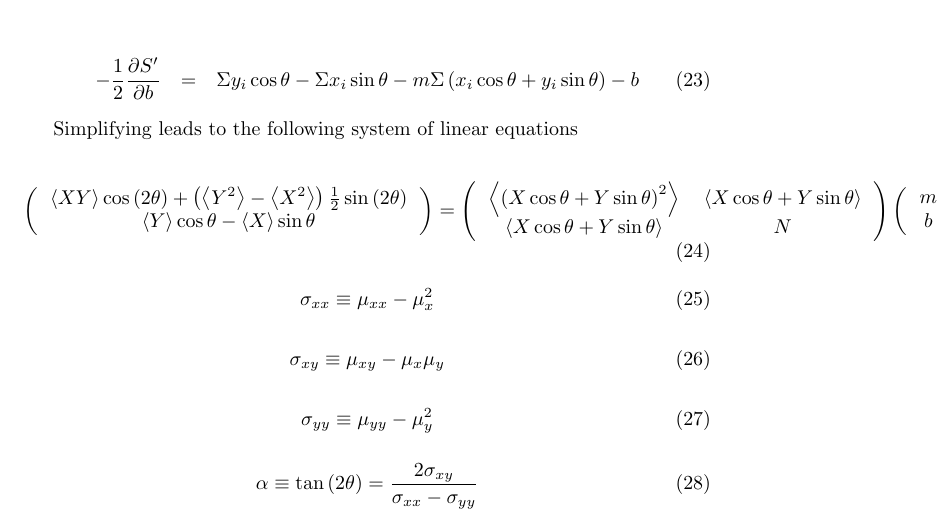
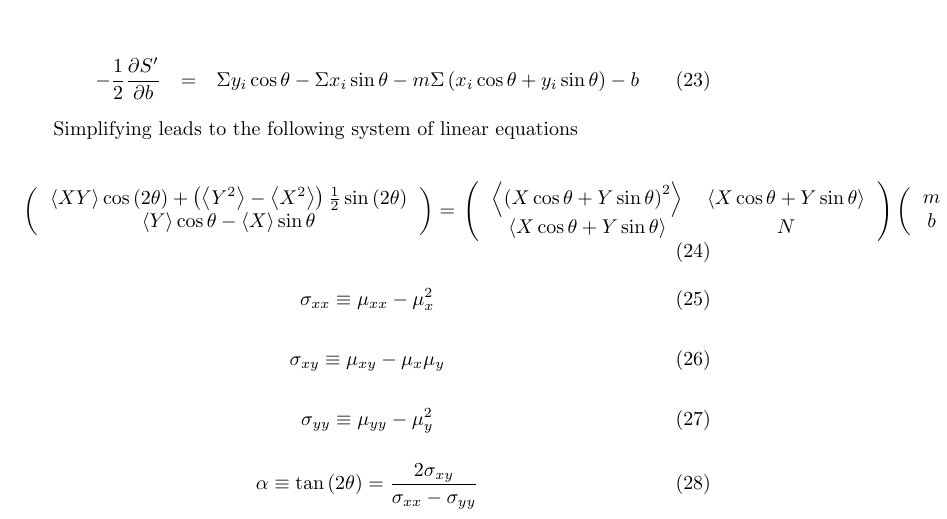
Before and after one commit to jsvirzi/Geometry, a LaTeX document (Regression/doc/straightLineFit.tex): part of page 3 of 3, cut so that both start at the same text. Compiled offline with pdfLaTeX.

Commit message:
snapshot

```diff
--- a/Regression/doc/straightLineFit.tex
+++ b/Regression/doc/straightLineFit.tex
@@ -223,7 +223,7 @@ $ \left\langle XY \right\rangle \cos \left( 2 \theta \right) +
 \left( \left\langle Y^{2} \right\rangle - \left\langle X^{2} \right\rangle \right) \frac{1}{2} \sin \left( 2 \theta \right) $ \\
 $ \left\langle Y \right\rangle \cos \theta - \left\langle X \right\rangle \sin \theta $
 \end{tabular}
-\right) =
+\right) = \\
 \left(
 \begin{tabular}{cc}
 $ \left\langle \left( X \cos \theta + Y \sin \theta \right)^{2} \right\rangle $ & $ \left\langle X \cos \theta + Y \sin \theta \right\rangle $ \\
```
